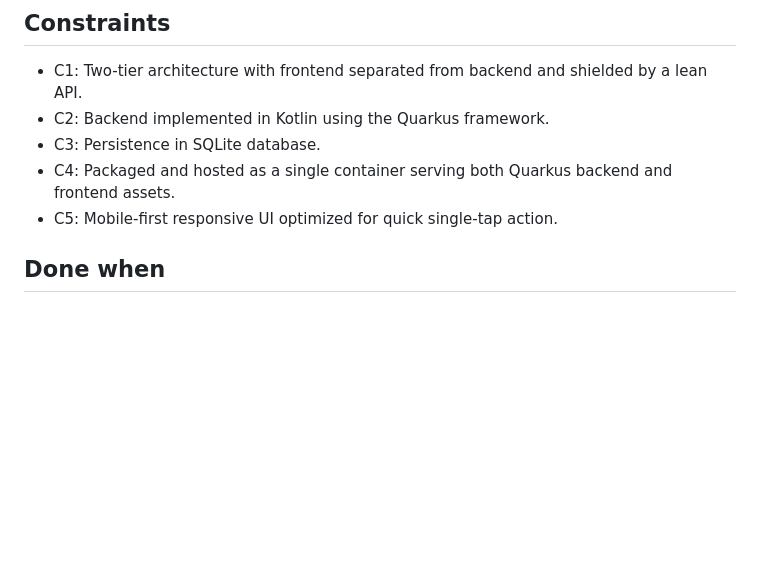
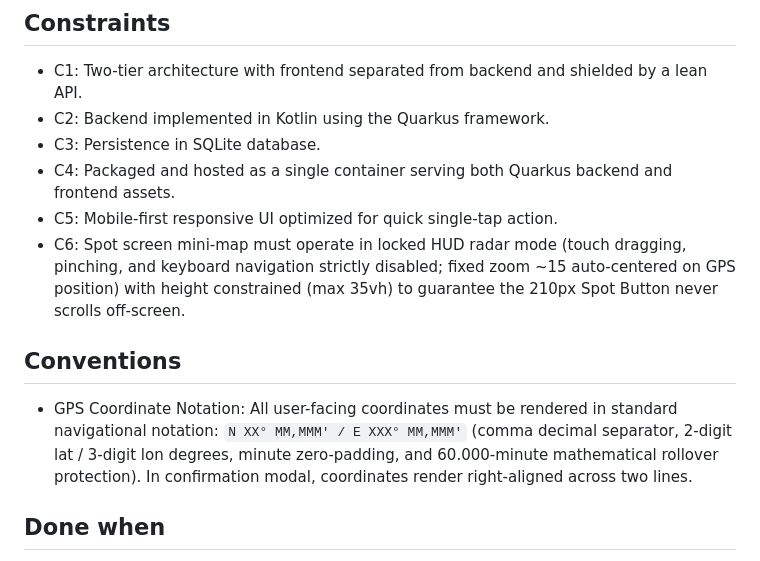
Before and after one commit to mithomas/shoe-tracker, a Markdown page: _bmad-output/initiative-shoe-tracker/initiative-shoe-tracker.md, the part around the change. Rendered like a GitHub page; blank space fills up the shorter version.

Commit message:
docs(architecture): codify C6 HUD mini-map invariant, AD-7 map scale strategy, and GPS coordinate formatting standard

```diff
--- a/_bmad-output/initiative-shoe-tracker/initiative-shoe-tracker.md
+++ b/_bmad-output/initiative-shoe-tracker/initiative-shoe-tracker.md
@@ -36,6 +36,11 @@ A smartphone user traveling on the autobahn can record a shoe sighting with a si
 - C3: Persistence in SQLite database.
 - C4: Packaged and hosted as a single container serving both Quarkus backend and frontend assets.
 - C5: Mobile-first responsive UI optimized for quick single-tap action.
+- C6: Spot screen mini-map must operate in locked HUD radar mode (touch dragging, pinching, and keyboard navigation strictly disabled; fixed zoom ~15 auto-centered on GPS position) with height constrained (max 35vh) to guarantee the 210px Spot Button never scrolls off-screen.
+
+## Conventions
+
+- GPS Coordinate Notation: All user-facing coordinates must be rendered in standard navigational notation: `N XX° MM,MMM' / E XXX° MM,MMM'` (comma decimal separator, 2-digit lat / 3-digit lon degrees, minute zero-padding, and 60.000-minute mathematical rollover protection). In confirmation modal, coordinates render right-aligned across two lines.
 
 ## Done when
 
```
Also changed, not shown: 1 other file.
